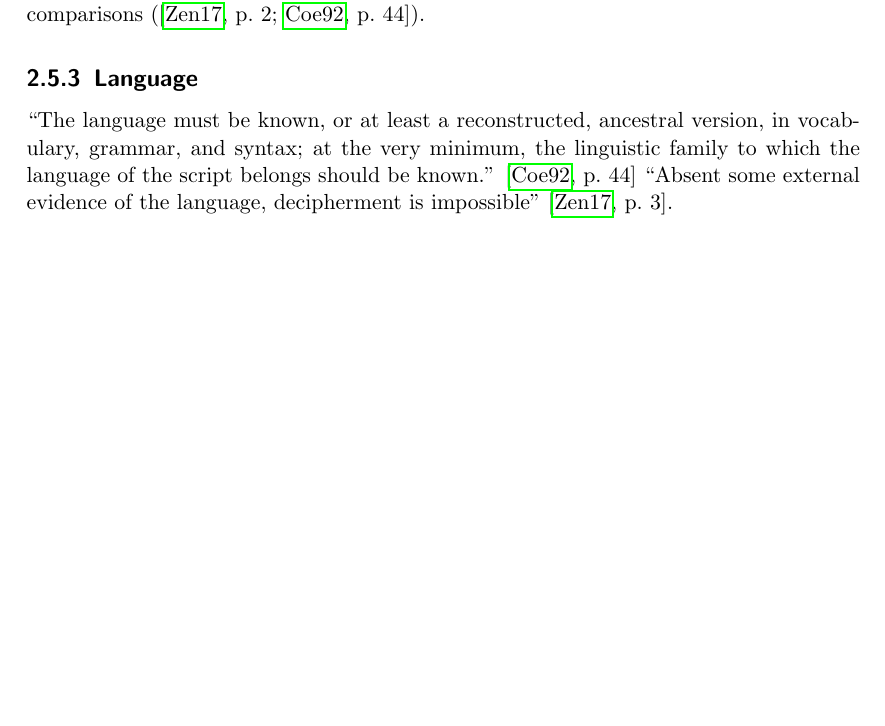
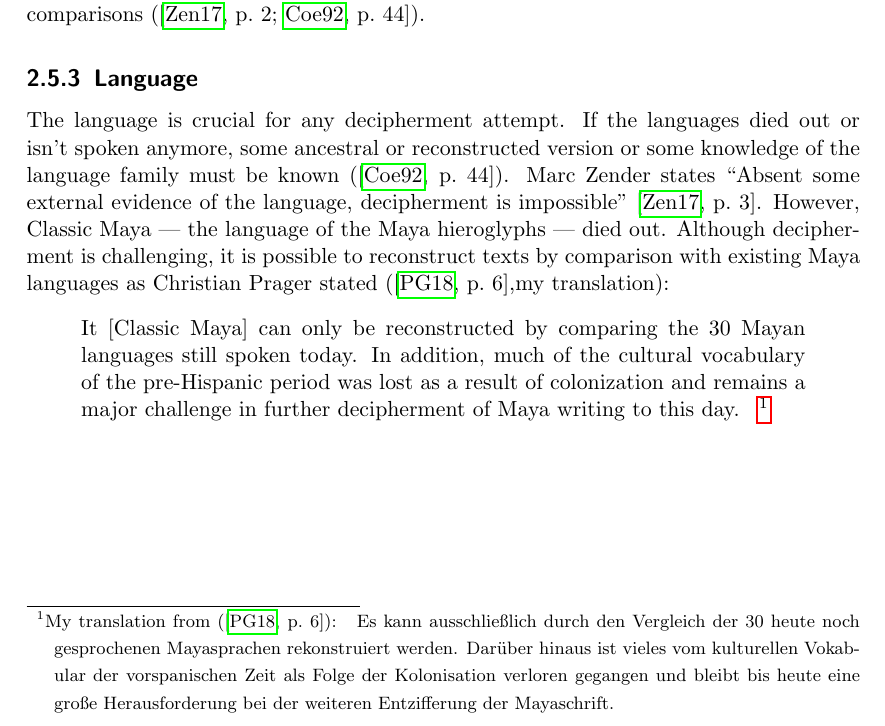
Before and after one commit to yax-lakam-tuun/maya-decipherment, a LaTeX thesis (main.tex, which reads terminology/terminology.tex): part of page 11 of 17 before the commit and part of page 11 of 18 after it, cut so that both start at the same text, the shorter picture padded with empty space. Compiled offline with pdfLaTeX.

Commit message:
[#29] Writing the 'Theory of Decipherment'

```diff
--- a/terminology/terminology.tex
+++ b/terminology/terminology.tex
@@ -153,11 +153,31 @@ and analyzes of different text passages against each other allow effective compa
 (\cites[2]{zender2017}[44]{coe1992}).
 
 \subsection{Language}
-\textcquote[44]{coe1992}{The language must be known, or at least a reconstructed,
-ancestral version, in vocabulary, grammar, and syntax; at the very minimum,
-the linguistic family to which the language of the script belongs should be known.}
-\textcquote[3]{zender2017}{Absent some external evidence of the language, decipherment is
-impossible}.
+The language is crucial for any decipherment attempt.
+If the languages died out or isn't spoken anymore, some ancestral or reconstructed
+version or some knowledge of the language family must be known (\cite[44]{coe1992}).
+Marc Zender states \textcquote[3]{zender2017}{Absent some external evidence of the language,
+decipherment is impossible}.
+However, Classic Maya --- the language of the Maya hieroglyphs ---  died out.
+Although decipherment is challenging, it is possible to reconstruct texts by comparison
+with existing Maya languages as Christian Prager stated (\cite[6]{prager2018},my translation):
+\quotemytranslated[6]{prager2018}
+% LTeX: enabled=false
+{
+    Es kann ausschließlich durch den Vergleich der 30 heute noch
+    gesprochenen Mayasprachen rekonstruiert werden.
+    Darüber hinaus ist vieles vom kulturellen Vokabular der vorspanischen Zeit als Folge der
+    Kolonisation verloren gegangen und bleibt bis heute eine große Herausforderung bei der
+    weiteren Entzifferung der Mayaschrift.
+}
+% LTeX: enabled=true
+{
+    It [Classic Maya] can only be reconstructed by comparing the 30 Mayan languages still
+    spoken today.
+    In addition, much of the cultural vocabulary of the pre-Hispanic period was lost as a result of
+    colonization and remains a major challenge in further decipherment of Maya writing
+    to this day.
+}
 
 \subsection{Cultural context}
 
```
Also changed, not shown: preamble.sty (+12 -0 lines).
